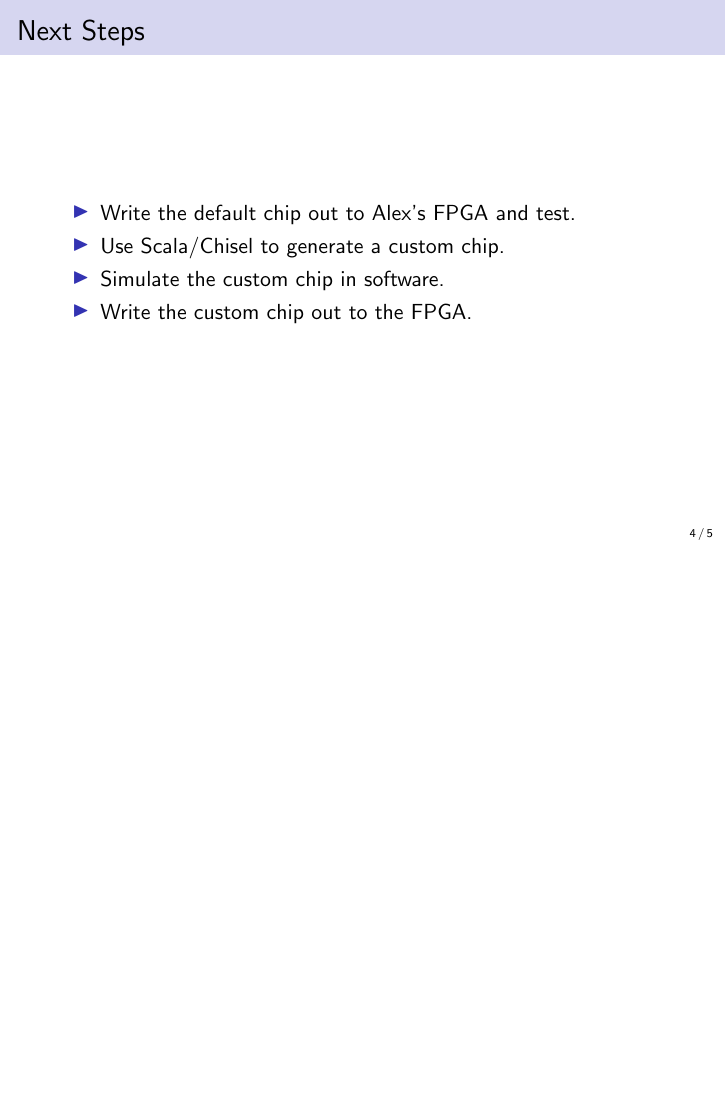
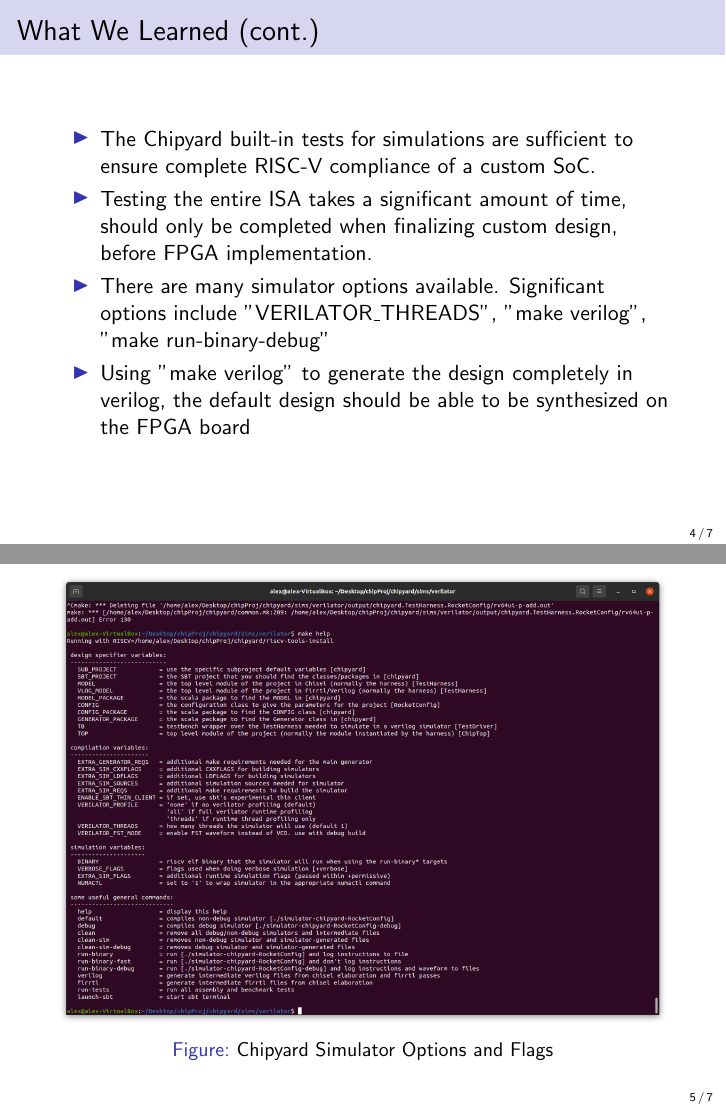
Before and after one commit to KarlJoad/ece497, LaTeX slides (weekly_report/week_02/week_02.tex): page 4 of 5 before the commit and pages 4 and 5 of 7 after it, the two joined at a grey line, the shorter picture padded with empty space. Compiled offline with pdfLaTeX.

Commit message:
added additional frame

```diff
--- a/weekly_report/week_02/week_02.tex
+++ b/weekly_report/week_02/week_02.tex
@@ -51,7 +51,25 @@
   \item To get waveform outputs, run \texttt{make debug} when generating the simulated chip binary.
   \end{itemize}
 \end{frame}
+\begin{frame}
+	\frametitle{\nameref*{sec:What_We_Learned} (cont.)}
+	\begin{itemize}
+		\item The Chipyard built-in tests for simulations are sufficient to ensure complete RISC-V compliance of a custom SoC.
+		\item Testing the entire ISA takes a significant amount of time, should only be completed when finalizing custom design, before FPGA implementation.
+		\item There are many simulator options available. Significant options include "VERILATOR\_THREADS", "make verilog", "make run-binary-debug"
+		\item Using "make verilog" to generate the design completely in verilog, the default design should be able to be synthesized on the FPGA board
 
+	\end{itemize}
+
+\end{frame}
+\begin{frame}
+	\begin{figure}[H]
+		\centering
+		\includegraphics[width=1\linewidth]{"verilator options"}
+		\caption{Chipyard Simulator Options and Flags}
+		\label{fig:verilator-options}
+	\end{figure}
+\end{frame}
 \section{Next Steps}\label{sec:Next_Steps}
 \begin{frame}
   \frametitle{\nameref*{sec:Next_Steps}}
```
Also changed, not shown: weekly_report/week_02/week_02.pdf.
